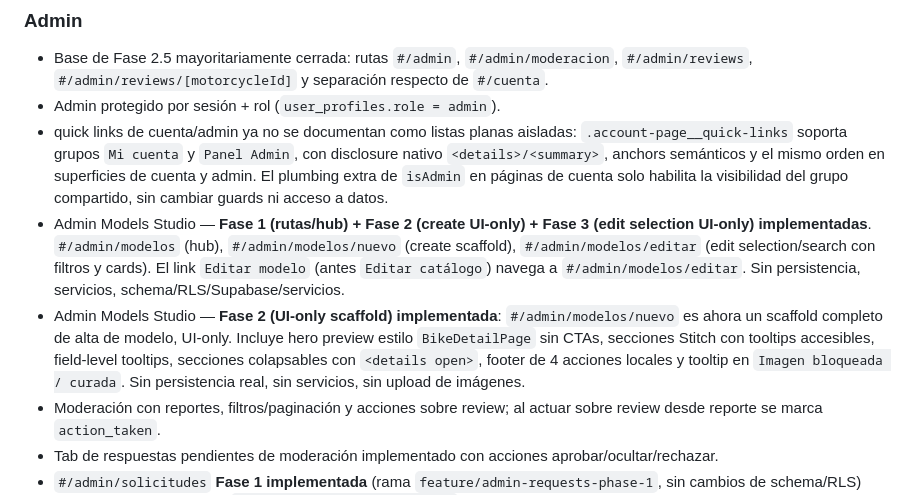
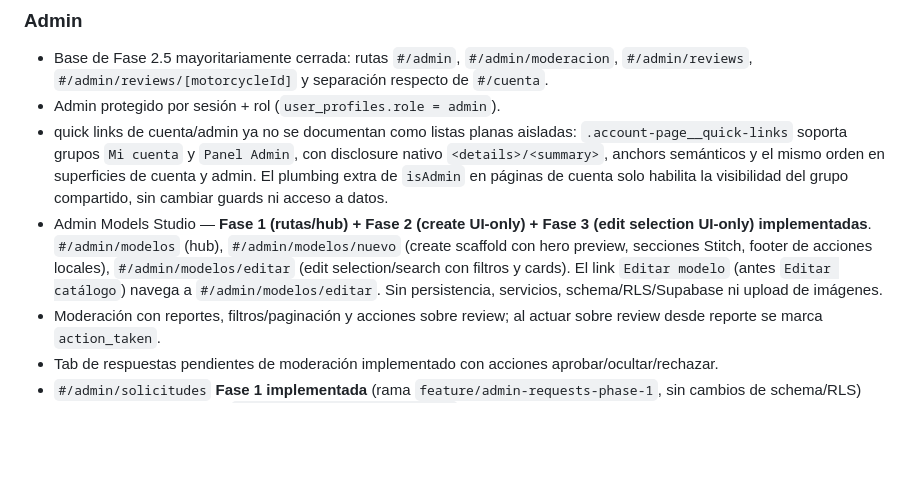
Before and after one commit to DanielAbadNoriega/MotoAtlas, a Markdown page: docs/current-state.md, the part around the change. GitHub-like rendering; blank space fills up the shorter version.

Commit message:
fix docs: update admin models studio status

```diff
--- a/docs/current-state.md
+++ b/docs/current-state.md
@@ -56,8 +56,7 @@
 - Base de Fase 2.5 mayoritariamente cerrada: rutas `#/admin`, `#/admin/moderacion`, `#/admin/reviews`, `#/admin/reviews/[motorcycleId]` y separación respecto de `#/cuenta`.
 - Admin protegido por sesión + rol (`user_profiles.role = admin`).
 - quick links de cuenta/admin ya no se documentan como listas planas aisladas: `.account-page__quick-links` soporta grupos `Mi cuenta` y `Panel Admin`, con disclosure nativo `<details>/<summary>`, anchors semánticos y el mismo orden en superficies de cuenta y admin. El plumbing extra de `isAdmin` en páginas de cuenta solo habilita la visibilidad del grupo compartido, sin cambiar guards ni acceso a datos.
-- Admin Models Studio — **Fase 1 (rutas/hub) + Fase 2 (create UI-only) + Fase 3 (edit selection UI-only) implementadas**. `#/admin/modelos` (hub), `#/admin/modelos/nuevo` (create scaffold), `#/admin/modelos/editar` (edit selection/search con filtros y cards). El link `Editar modelo` (antes `Editar catálogo`) navega a `#/admin/modelos/editar`. Sin persistencia, servicios, schema/RLS/Supabase/servicios.
-- Admin Models Studio — **Fase 2 (UI-only scaffold) implementada**: `#/admin/modelos/nuevo` es ahora un scaffold completo de alta de modelo, UI-only. Incluye hero preview estilo `BikeDetailPage` sin CTAs, secciones Stitch con tooltips accesibles, field-level tooltips, secciones colapsables con `<details open>`, footer de 4 acciones locales y tooltip en `Imagen bloqueada / curada`. Sin persistencia real, sin servicios, sin upload de imágenes.
+- Admin Models Studio — **Fase 1 (rutas/hub) + Fase 2 (create UI-only) + Fase 3 (edit selection UI-only) implementadas**. `#/admin/modelos` (hub), `#/admin/modelos/nuevo` (create scaffold con hero preview, secciones Stitch, footer de acciones locales), `#/admin/modelos/editar` (edit selection/search con filtros y cards). El link `Editar modelo` (antes `Editar catálogo`) navega a `#/admin/modelos/editar`. Sin persistencia, servicios, schema/RLS/Supabase ni upload de imágenes.
 - Moderación con reportes, filtros/paginación y acciones sobre review; al actuar sobre review desde reporte se marca `action_taken`.
 - Tab de respuestas pendientes de moderación implementado con acciones aprobar/ocultar/rechazar.
 - `#/admin/solicitudes` **Fase 1 implementada** (rama `feature/admin-requests-phase-1`, sin cambios de schema/RLS) sobre la base auditada en `feature/admin-requests-audit`. Capacidades verificadas:
```
Also changed, not shown: docs/testing-strategy.md (+1 -1 lines).
